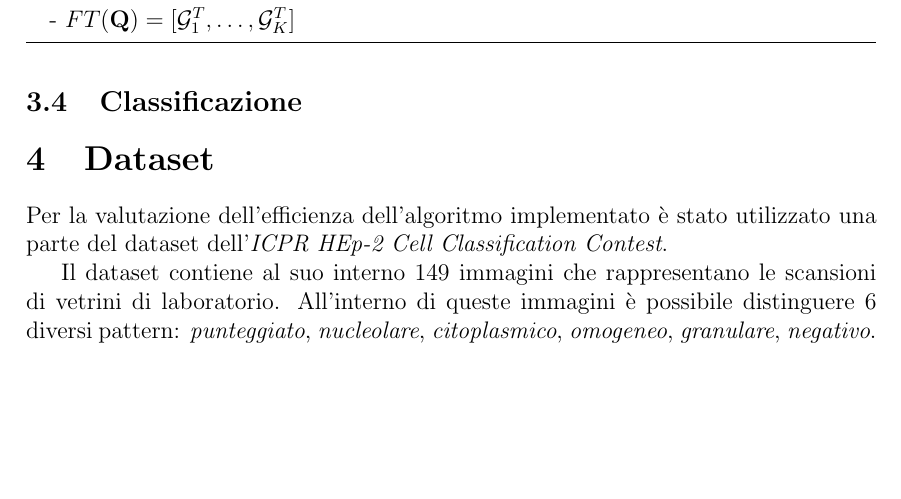
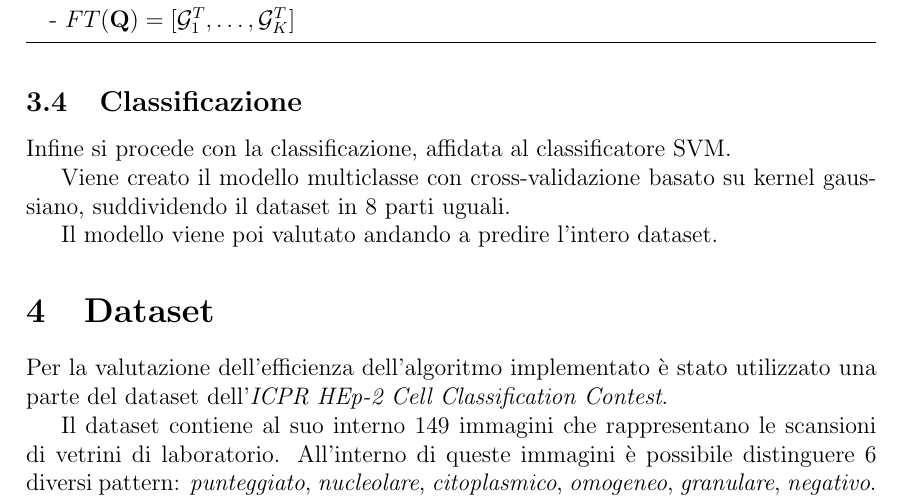
Before and after one commit to lorecioni/HEp-2-CellsClassification, a LaTeX paper (doc/relazione.tex, which reads doc/algoritmo.tex): part of page 7 of 9 before the commit and part of page 7 of 10 after it, cut so that both start at the same text, the shorter picture padded with empty space. Compiled offline with pdfLaTeX.

Commit message:
classification step doc

```diff
--- a/doc/algoritmo.tex
+++ b/doc/algoritmo.tex
@@ -94,3 +94,9 @@ $$p(x | \lambda) = \sum_{i = 1}^{K} \omega_i g(x | \mu_i, \mathcal{\sum}_i)$$
 \end{algorithm}
 
 \subsection{Classificazione}
+
+Infine si procede con la classificazione, affidata al classificatore SVM.
+
+Viene creato il modello multiclasse con cross-validazione basato su kernel gaussiano, suddividendo il dataset in 8 parti uguali.
+
+Il modello viene poi valutato andando a predire l'intero dataset.
```
Also changed, not shown: doc/relazione.pdf, 5 other files.
